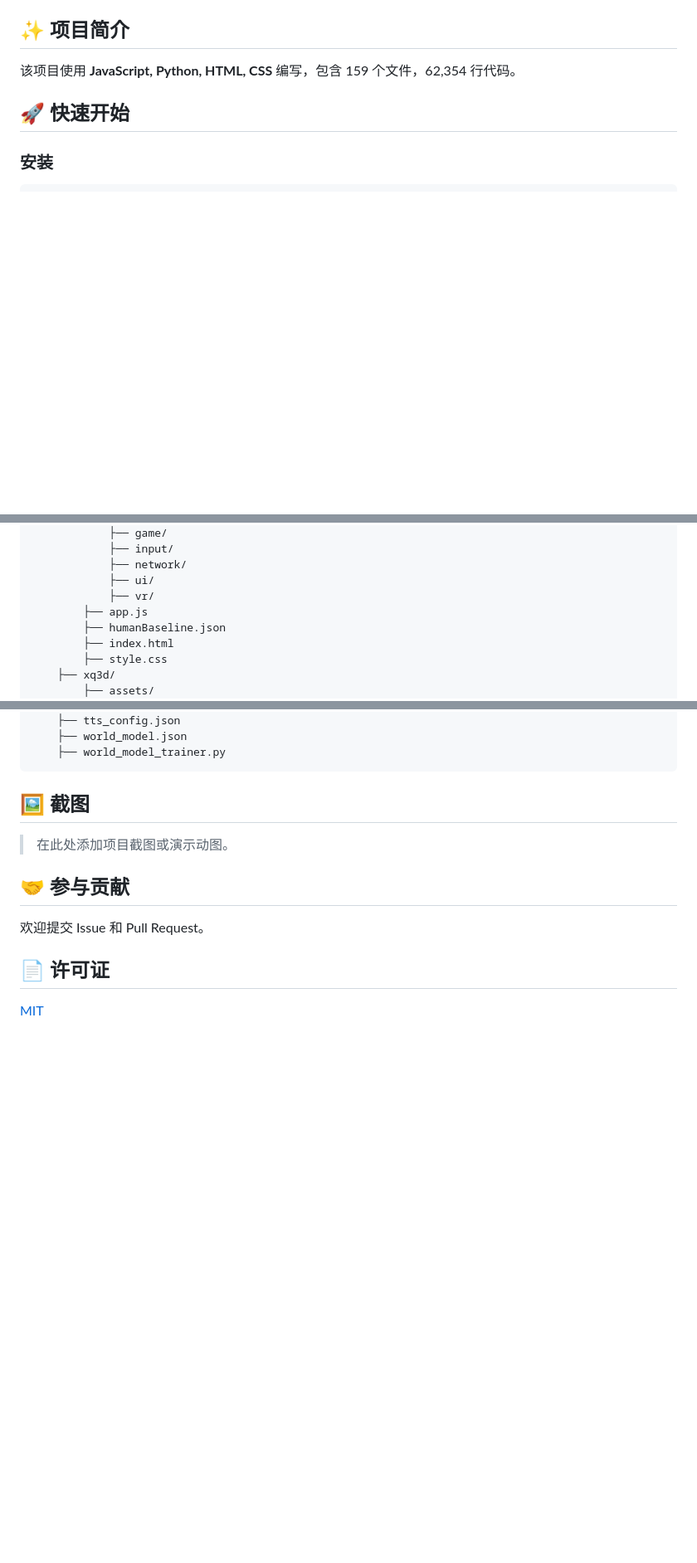
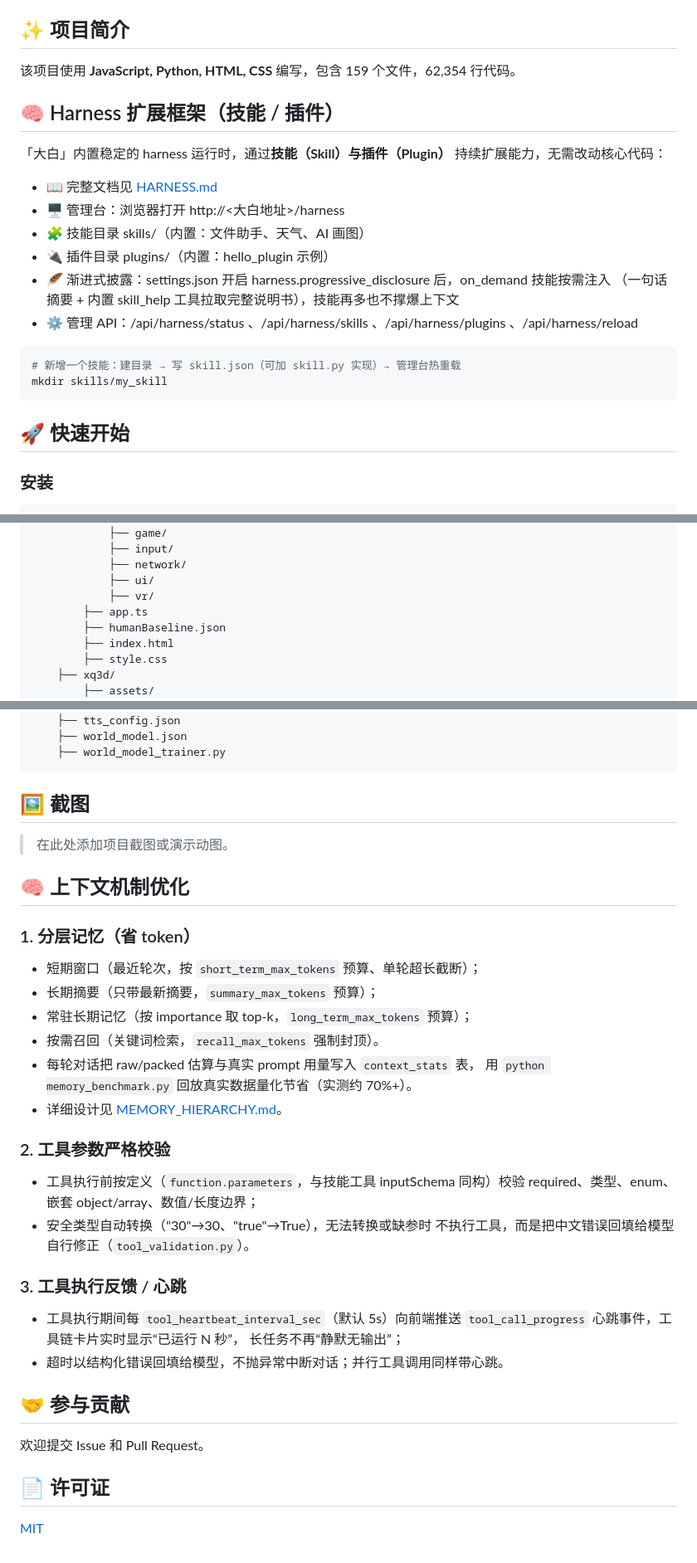
Before and after one commit to wangxingfen/dabai, a Markdown page: README.md, 3 parts joined by grey strips. Shown at 83% size. Rendered like a GitHub page; blank space fills up the shorter version.

Commit message:
docs: README 更新（harness 框架与上下文机制）

````diff
--- a/README.md
+++ b/README.md
@@ -7,6 +7,24 @@
 ## ✨ 项目简介
 
 该项目使用 **JavaScript, Python, HTML, CSS** 编写，包含 159 个文件，62,354 行代码。
+
+## 🧠 Harness 扩展框架（技能 / 插件）
+
+「大白」内置稳定的 harness 运行时，通过**技能（Skill）**与**插件（Plugin）**
+持续扩展能力，无需改动核心代码：
+
+- 📖 完整文档见 [HARNESS.md](HARNESS.md)
+- 🖥 管理台：浏览器打开 http://<大白地址>/harness
+- 🧩 技能目录 skills/（内置：文件助手、天气、AI 画图）
+- 🔌 插件目录 plugins/（内置：hello_plugin 示例）
+- 🪶 渐进式披露：settings.json 开启 harness.progressive_disclosure 后，on_demand 技能按需注入
+  （一句话摘要 + 内置 skill_help 工具拉取完整说明书），技能再多也不撑爆上下文
+- ⚙️ 管理 API：/api/harness/status 、/api/harness/skills 、/api/harness/plugins 、/api/harness/reload
+
+```bash
+# 新增一个技能：建目录 → 写 skill.json（可加 skill.py 实现）→ 管理台热重载
+mkdir skills/my_skill
+```
 
 ## 🚀 快速开始
 
@@ -93,7 +111,7 @@ dabai/
             ├── network/
             ├── ui/
             ├── vr/
-        ├── app.js
+        ├── app.ts
         ├── humanBaseline.json
         ├── index.html
         ├── style.css
@@ -157,6 +173,29 @@ dabai/
 
 > 在此处添加项目截图或演示动图。
 
+## 🧠 上下文机制优化
+
+### 1. 分层记忆（省 token）
+- 短期窗口（最近轮次，按 `short_term_max_tokens` 预算、单轮超长截断）；
+- 长期摘要（只带最新摘要，`summary_max_tokens` 预算）；
+- 常驻长期记忆（按 importance 取 top-k，`long_term_max_tokens` 预算）；
+- 按需召回（关键词检索，`recall_max_tokens` 强制封顶）。
+- 每轮对话把 raw/packed 估算与真实 prompt 用量写入 `context_stats` 表，
+  用 `python memory_benchmark.py` 回放真实数据量化节省（实测约 70%+）。
+- 详细设计见 [MEMORY_HIERARCHY.md](MEMORY_HIERARCHY.md)。
+
+### 2. 工具参数严格校验
+- 工具执行前按定义（`function.parameters`，与技能工具 inputSchema 同构）校验
+  required、类型、enum、嵌套 object/array、数值/长度边界；
+- 安全类型自动转换（"30"→30、"true"→True），无法转换或缺参时
+  不执行工具，而是把中文错误回填给模型自行修正（`tool_validation.py`）。
+
+### 3. 工具执行反馈 / 心跳
+- 工具执行期间每 `tool_heartbeat_interval_sec`（默认 5s）向前端推送
+  `tool_call_progress` 心跳事件，工具链卡片实时显示“已运行 N 秒”，
+  长任务不再“静默无输出”；
+- 超时以结构化错误回填给模型，不抛异常中断对话；并行工具调用同样带心跳。
+
 ## 🤝 参与贡献
 
 欢迎提交 Issue 和 Pull Request。
````
Also changed, not shown: other parts of README.md (+0 -2 lines).
